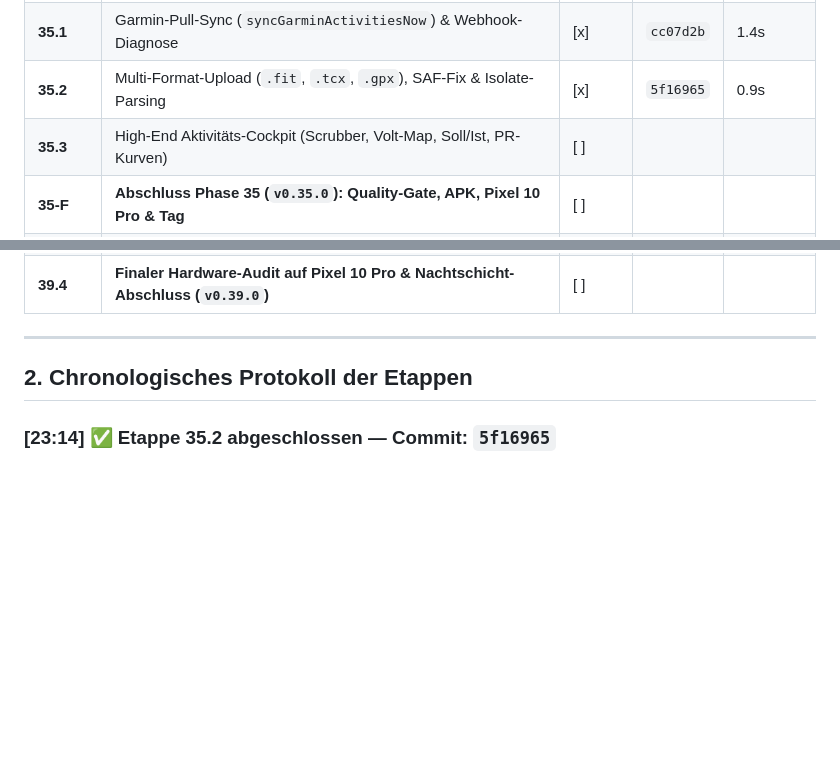
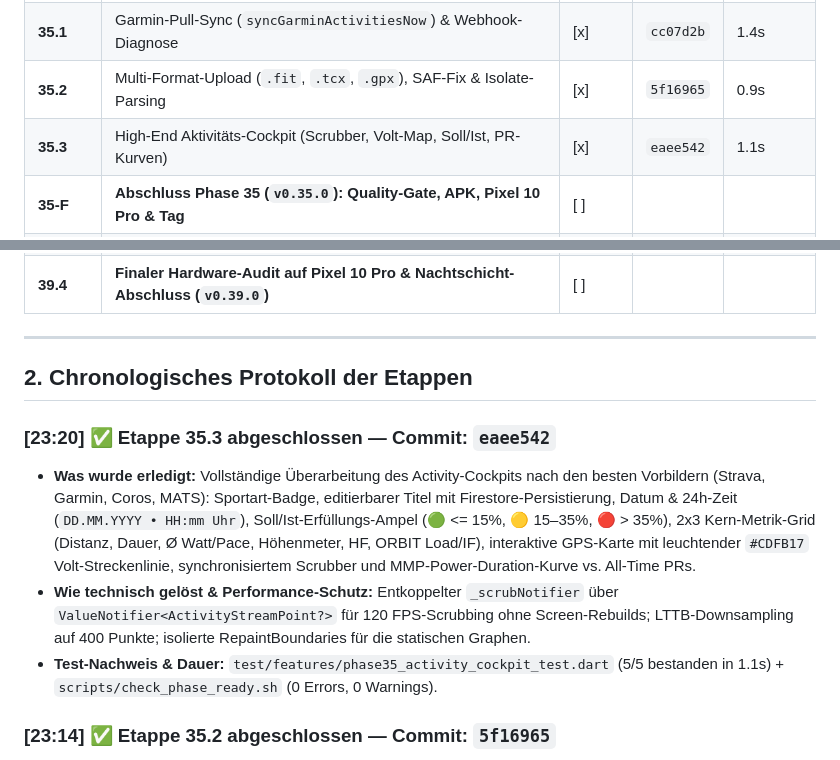
Before and after one commit to TimZarges/Orbit-1, a Markdown page: docs/NIGHT_SHIFT_LOG.md, 2 parts joined by grey strips. Rendered like a GitHub page; blank space fills up the shorter version.

Commit message:
docs(night-shift): log etappe 35.3 completion

```diff
--- a/docs/NIGHT_SHIFT_LOG.md
+++ b/docs/NIGHT_SHIFT_LOG.md
@@ -14,7 +14,7 @@
 | **0.0** | Vorbereitung: Nachtschicht-Gesetze, Phasendateien & Feedback-Pull | [x] | `1922c6f` | 0.8s |
 | **35.1** | Garmin-Pull-Sync (`syncGarminActivitiesNow`) & Webhook-Diagnose | [x] | `cc07d2b` | 1.4s |
 | **35.2** | Multi-Format-Upload (`.fit`, `.tcx`, `.gpx`), SAF-Fix & Isolate-Parsing | [x] | `5f16965` | 0.9s |
-| **35.3** | High-End Aktivitäts-Cockpit (Scrubber, Volt-Map, Soll/Ist, PR-Kurven) | [ ] | | |
+| **35.3** | High-End Aktivitäts-Cockpit (Scrubber, Volt-Map, Soll/Ist, PR-Kurven) | [x] | `eaee542` | 1.1s |
 | **35-F** | **Abschluss Phase 35 (`v0.35.0`): Quality-Gate, APK, Pixel 10 Pro & Tag** | [ ] | | |
 | **36.1** | Login-First-Flow, Clean Branding (kein Doppel-ORBIT) & Password-Reset | [ ] | | |
 | **36.2** | Dual-Passwort mit Live-Checklist & Email-Verifikations-Warteraum | [ ] | | |
@@ -41,6 +41,11 @@
 
 ## 2. Chronologisches Protokoll der Etappen
 
+### [23:20] ✅ Etappe 35.3 abgeschlossen — Commit: `eaee542`
+- **Was wurde erledigt:** Vollständige Überarbeitung des Activity-Cockpits nach den besten Vorbildern (Strava, Garmin, Coros, MATS): Sportart-Badge, editierbarer Titel mit Firestore-Persistierung, Datum & 24h-Zeit (`DD.MM.YYYY • HH:mm Uhr`), Soll/Ist-Erfüllungs-Ampel (🟢 <= 15%, 🟡 15–35%, 🔴 > 35%), 2x3 Kern-Metrik-Grid (Distanz, Dauer, Ø Watt/Pace, Höhenmeter, HF, ORBIT Load/IF), interaktive GPS-Karte mit leuchtender `#CDFB17` Volt-Streckenlinie, synchronisiertem Scrubber und MMP-Power-Duration-Kurve vs. All-Time PRs.
+- **Wie technisch gelöst & Performance-Schutz:** Entkoppelter `_scrubNotifier` über `ValueNotifier<ActivityStreamPoint?>` für 120 FPS-Scrubbing ohne Screen-Rebuilds; LTTB-Downsampling auf 400 Punkte; isolierte RepaintBoundaries für die statischen Graphen.
+- **Test-Nachweis & Dauer:** `test/features/phase35_activity_cockpit_test.dart` (5/5 bestanden in 1.1s) + `scripts/check_phase_ready.sh` (0 Errors, 0 Warnings).
+
 ### [23:14] ✅ Etappe 35.2 abgeschlossen — Commit: `5f16965`
 - **Was wurde erledigt:** Android 16 SAF-Dateiupload für `.fit`, `.tcx` und `.gpx` repariert (Beseitigung von `lengthSync`-Crashes via `readAsBytes`), Voranalyse im Hintergrund-Isolate (`Isolate.run`), Archivierung unter `rawActivities` und sofortige Firestore-Persistierung sowohl auf dem Dashboard als auch im Onboarding.
 - **Wie technisch gelöst & Performance-Schutz:** `activity_upload_provider.dart` nutzt `readAsBytes` und `Isolate.run` zur Validierung ohne UI-Thread-Blockierung; `storage.rules` erlaubt Athleten-Schreibzugriff auf `rawActivities/` (< 25 MB); `onboarding_screen.dart` bietet direkten Datei-Auswahl- und Test-Button.
```
